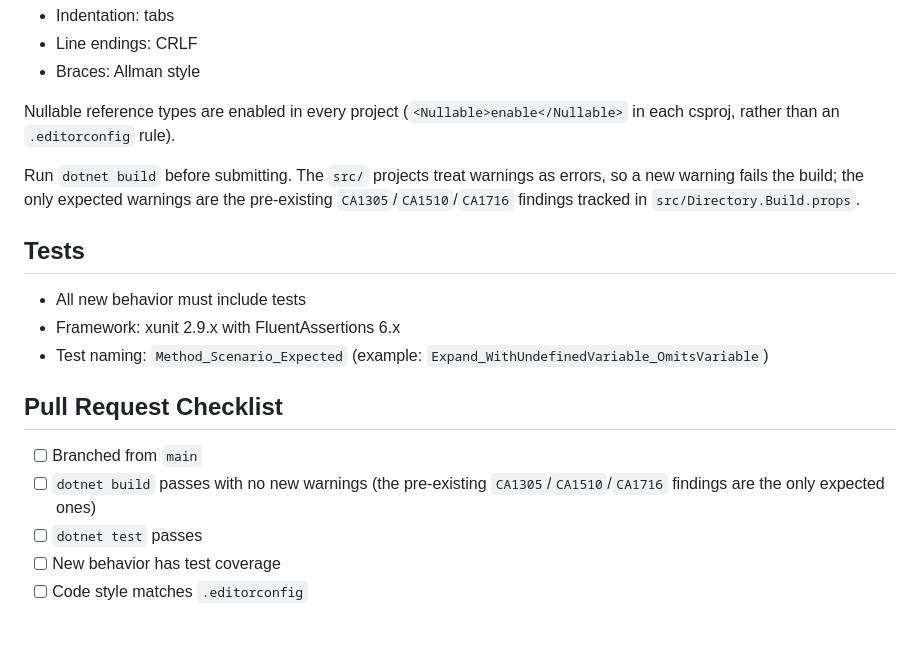
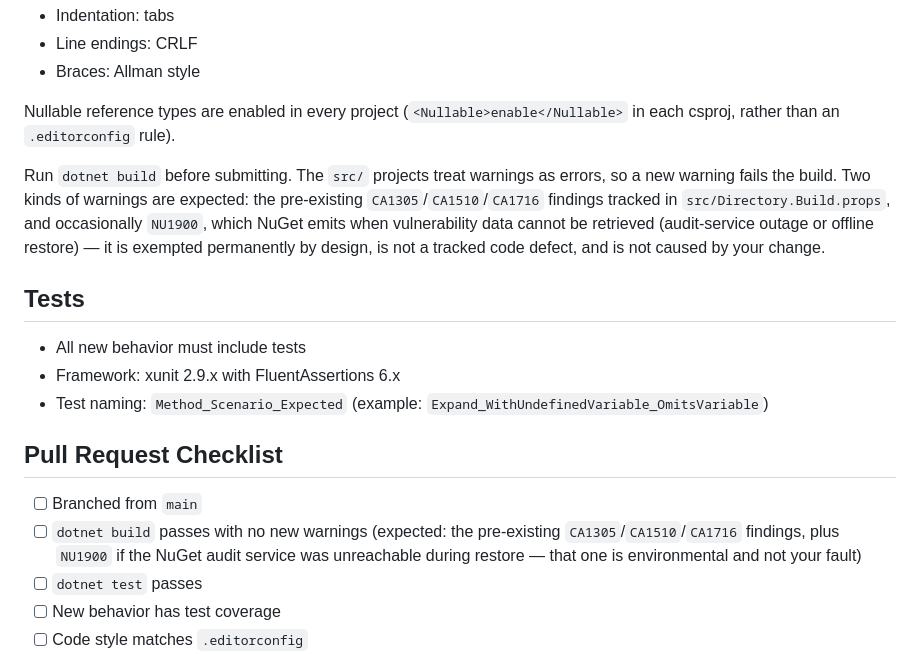
Before and after one commit to brenpike/Chatter.Rest.UriTemplates, a Markdown page: CONTRIBUTING.md, the part around the change. Drawn GitHub-style; blank space fills up the shorter version.

Commit message:
docs: note NU1900 among expected build warnings

```diff
--- a/CONTRIBUTING.md
+++ b/CONTRIBUTING.md
@@ -61,7 +61,7 @@ Follow the existing `.editorconfig` rules:
 
 Nullable reference types are enabled in every project (`<Nullable>enable</Nullable>` in each csproj, rather than an `.editorconfig` rule).
 
-Run `dotnet build` before submitting. The `src/` projects treat warnings as errors, so a new warning fails the build; the only expected warnings are the pre-existing `CA1305`/`CA1510`/`CA1716` findings tracked in `src/Directory.Build.props`.
+Run `dotnet build` before submitting. The `src/` projects treat warnings as errors, so a new warning fails the build. Two kinds of warnings are expected: the pre-existing `CA1305`/`CA1510`/`CA1716` findings tracked in `src/Directory.Build.props`, and occasionally `NU1900`, which NuGet emits when vulnerability data cannot be retrieved (audit-service outage or offline restore) — it is exempted permanently by design, is not a tracked code defect, and is not caused by your change.
 
 ## Tests
 
@@ -72,7 +72,7 @@ Run `dotnet build` before submitting. The `src/` projects treat warnings as erro
 ## Pull Request Checklist
 
 - [ ] Branched from `main`
-- [ ] `dotnet build` passes with no new warnings (the pre-existing `CA1305`/`CA1510`/`CA1716` findings are the only expected ones)
+- [ ] `dotnet build` passes with no new warnings (expected: the pre-existing `CA1305`/`CA1510`/`CA1716` findings, plus `NU1900` if the NuGet audit service was unreachable during restore — that one is environmental and not your fault)
 - [ ] `dotnet test` passes
 - [ ] New behavior has test coverage
 - [ ] Code style matches `.editorconfig`
```
